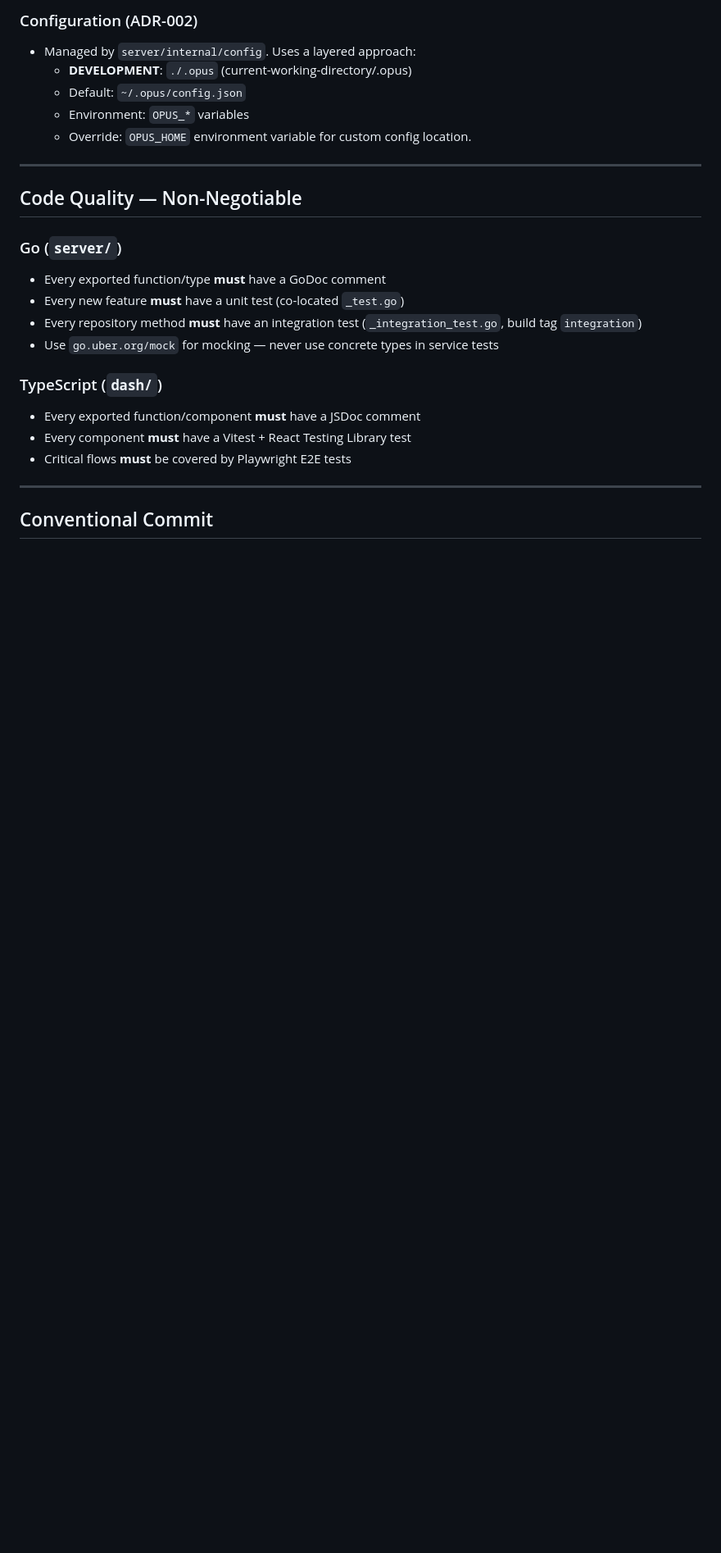
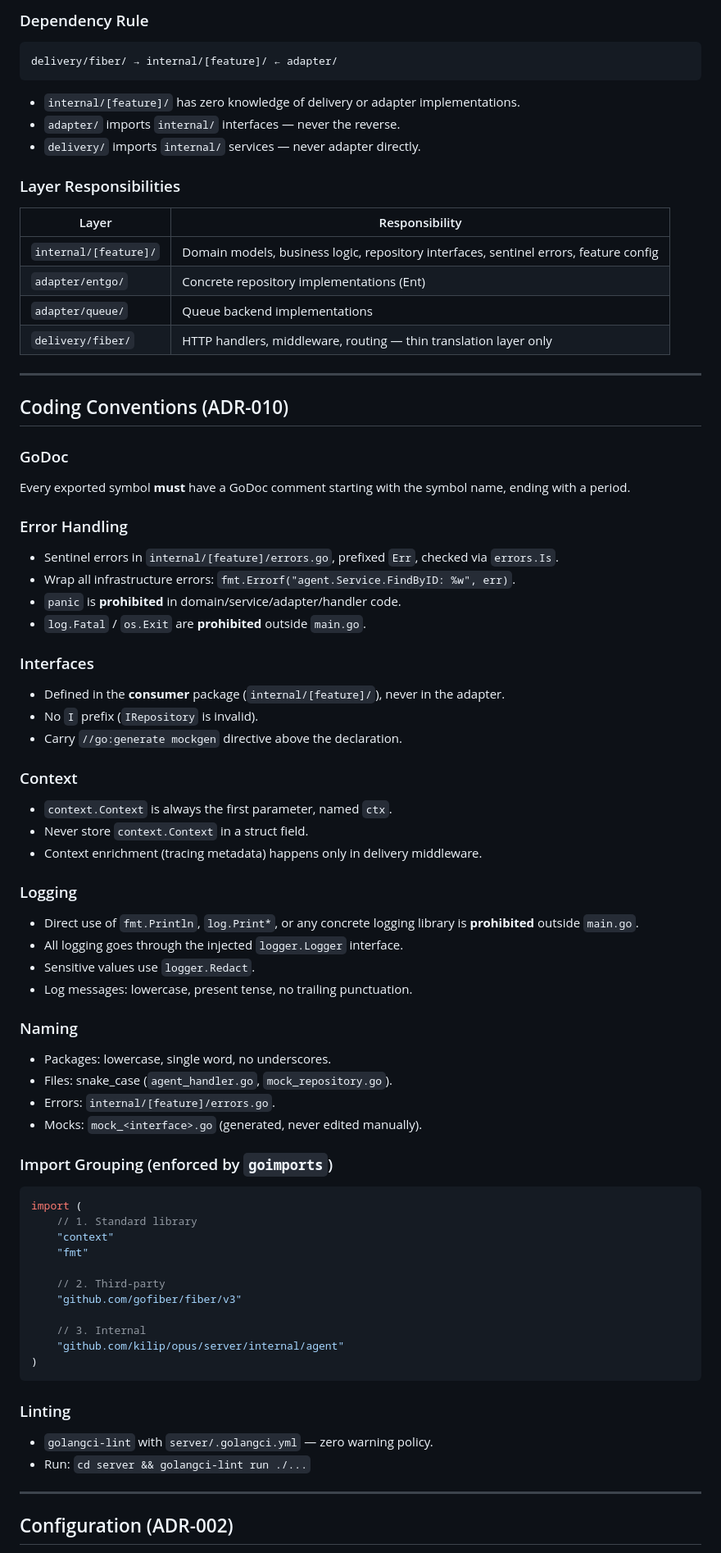
Before and after one commit to kilip/opus, a Markdown page: AGENTS.md, the part around one of its changes. Shown at 82% size. Drawn GitHub-style; blank space fills up the shorter version.

````diff
--- a/AGENTS.md
+++ b/AGENTS.md
@@ -55,27 +77,78 @@ Opus is an open-source, self-hosted, autonomous AI assistant designed to operate
 
-### Configuration (ADR-002)
-- Managed by `server/internal/config`. Uses a layered approach:
-  - **DEVELOPMENT**: `./.opus` (current-working-directory/.opus)
-  - Default: `~/.opus/config.json`
-  - Environment: `OPUS_*` variables
-  - Override: `OPUS_HOME` environment variable for custom config location.
+### Dependency Rule
+
+```
+delivery/fiber/ → internal/[feature]/ ← adapter/
+```
+
+- `internal/[feature]/` has zero knowledge of delivery or adapter implementations.
+- `adapter/` imports `internal/` interfaces — never the reverse.
+- `delivery/` imports `internal/` services — never adapter directly.
+
+### Layer Responsibilities
+
+| Layer | Responsibility |
+|---|---|
+| `internal/[feature]/` | Domain models, business logic, repository interfaces, sentinel errors, feature config |
+| `adapter/entgo/` | Concrete repository implementations (Ent) |
+| `adapter/queue/` | Queue backend implementations |
+| `delivery/fiber/` | HTTP handlers, middleware, routing — thin translation layer only |
 
 ---
 
-## Code Quality — Non-Negotiable
+## Coding Conventions (ADR-010)
 
-### Go (`server/`)
-- Every exported function/type **must** have a GoDoc comment
-- Every new feature **must** have a unit test (co-located `_test.go`)
-- Every repository method **must** have an integration test (`_integration_test.go`, build tag `integration`)
-- Use `go.uber.org/mock` for mocking — never use concrete types in service tests
+### GoDoc
+Every exported symbol **must** have a GoDoc comment starting with the symbol name, ending with a period.
 
-### TypeScript (`dash/`)
-- Every exported function/component **must** have a JSDoc comment
-- Every component **must** have a Vitest + React Testing Library test
-- Critical flows **must** be covered by Playwright E2E tests
+### Error Handling
+- Sentinel errors in `internal/[feature]/errors.go`, prefixed `Err`, checked via `errors.Is`.
+- Wrap all infrastructure errors: `fmt.Errorf("agent.Service.FindByID: %w", err)`.
+- `panic` is **prohibited** in domain/service/adapter/handler code.
+- `log.Fatal` / `os.Exit` are **prohibited** outside `main.go`.
+
+### Interfaces
+- Defined in the **consumer** package (`internal/[feature]/`), never in the adapter.
+- No `I` prefix (`IRepository` is invalid).
+- Carry `//go:generate mockgen` directive above the declaration.
+
+### Context
+- `context.Context` is always the first parameter, named `ctx`.
+- Never store `context.Context` in a struct field.
+- Context enrichment (tracing metadata) happens only in delivery middleware.
+
+### Logging
+- Direct use of `fmt.Println`, `log.Print*`, or any concrete logging library is **prohibited** outside `main.go`.
+- All logging goes through the injected `logger.Logger` interface.
+- Sensitive values use `logger.Redact`.
+- Log messages: lowercase, present tense, no trailing punctuation.
+
+### Naming
+- Packages: lowercase, single word, no underscores.
+- Files: snake_case (`agent_handler.go`, `mock_repository.go`).
+- Errors: `internal/[feature]/errors.go`.
+- Mocks: `mock_<interface>.go` (generated, never edited manually).
+
+### Import Grouping (enforced by `goimports`)
+```go
+import (
+    // 1. Standard library
+    "context"
+    "fmt"
+
+    // 2. Third-party
+    "github.com/gofiber/fiber/v3"
+
+    // 3. Internal
+    "github.com/kilip/opus/server/internal/agent"
+)
+```
+
+### Linting
+- `golangci-lint` with `server/.golangci.yml` — zero warning policy.
+- Run: `cd server && golangci-lint run ./...`
 
 ---
 
-## Conventional Commit
+## Configuration (ADR-002)
 
````
Also changed, not shown: other parts of AGENTS.md (+160 -75 lines).
